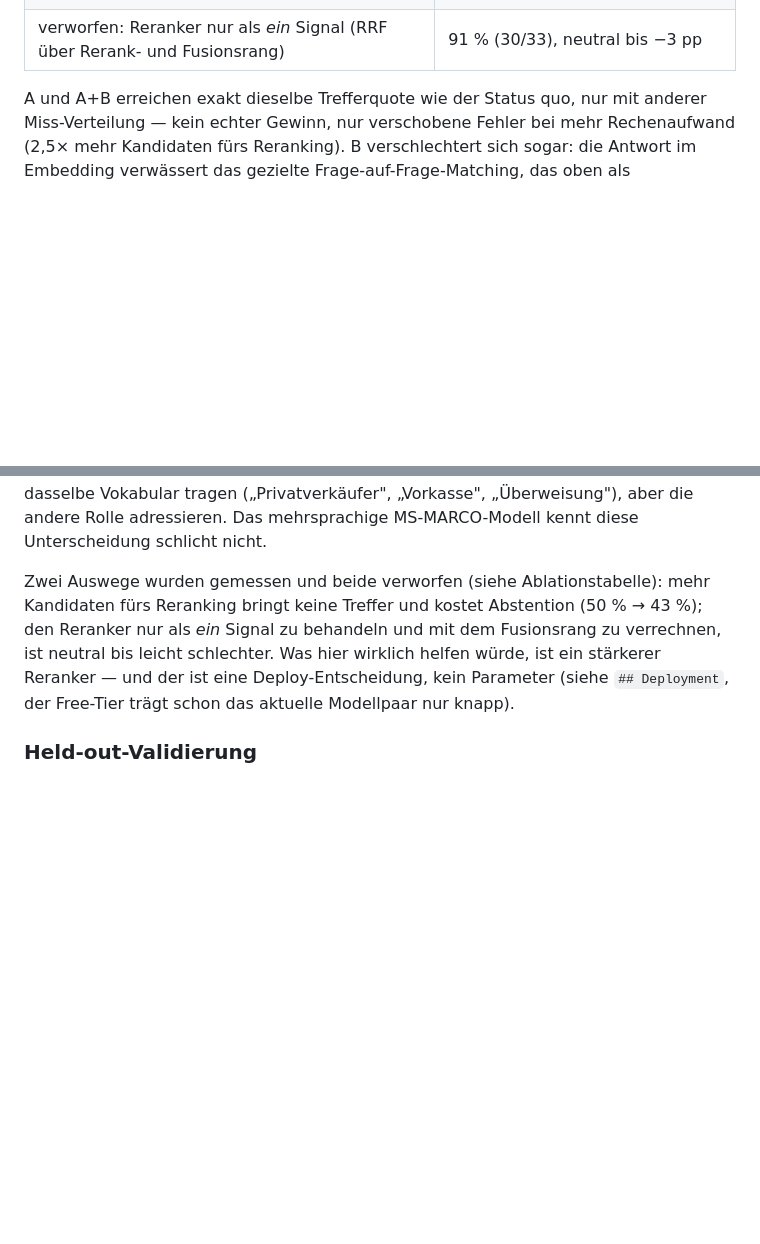
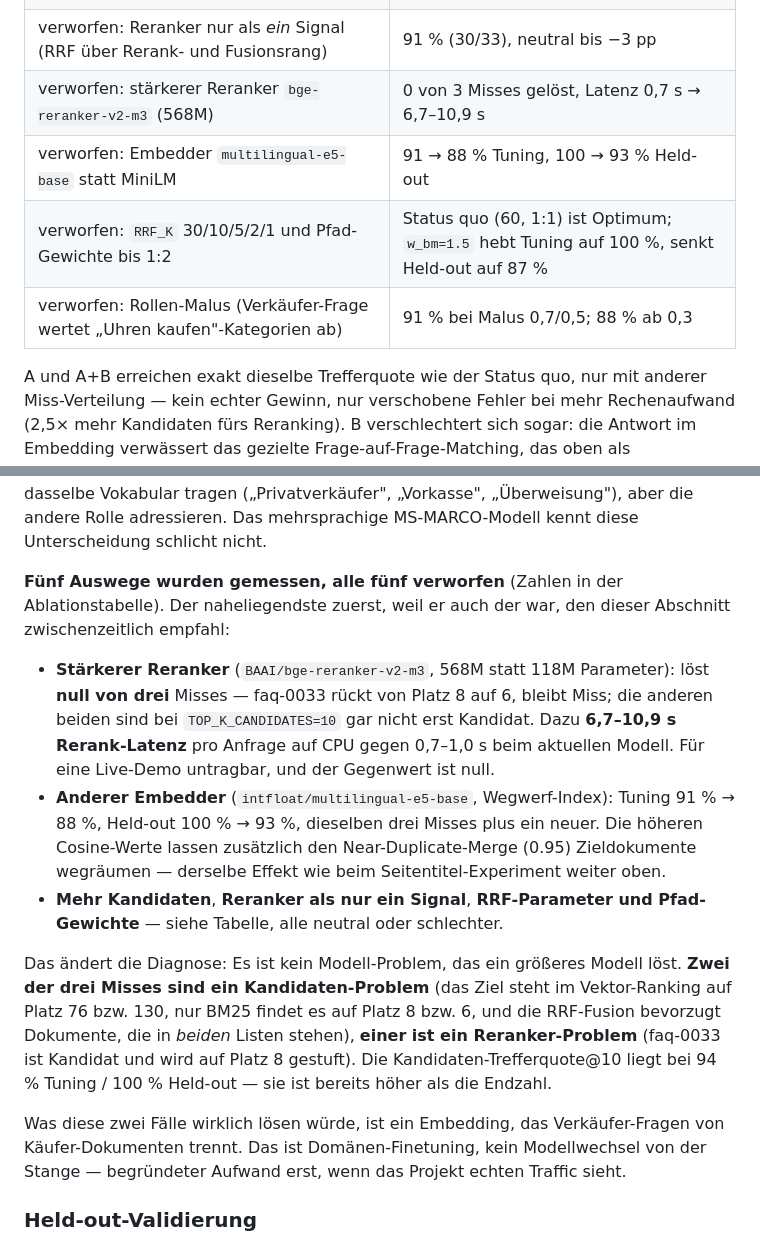
Before and after one commit to marco-stang/chrono24-chatbot, a Markdown page: README.md, 2 parts joined by grey strips. GitHub-like rendering; blank space fills up the shorter version.

Commit message:
docs: "staerkerer Reranker ist der Hebel" war falsch - fuenf Hebel gemessen
Die Empfehlung aus der letzten Messrunde ist widerlegt. bge-reranker-v2-m3
(568M statt 118M Parameter) loest null von drei Misses und hebt die
Rerank-Latenz von 0,7-1,0 s auf 6,7-10,9 s pro Anfrage auf CPU.

Ebenfalls gemessen und verworfen: multilingual-e5-base als Embedder
(Tuning 91 -> 88 %, Held-out 100 -> 93 %), ein RRF_K- und
Pfad-Gewichts-Sweep (Status quo 60 / 1:1 ist Optimum; w_bm=1.5 hebt Tuning
auf 100 % und senkt Held-out auf 87 %) und ein Rollen-Malus ueber die
FAQ-Kategorien (neutral bis -3 pp).

Korrigierte Diagnose: nur einer der drei Misses ist ein Reranker-Problem.
Die anderen zwei sind ein Kandidaten-Problem - das Ziel steht im
Vektor-Ranking auf Platz 76 bzw. 130, nur BM25 findet es, und RRF bevorzugt
Dokumente in beiden Listen. Die Kandidaten-Trefferquote@10 liegt bei 94 %
bzw. 100 % und damit bereits ueber der Endzahl.

Co-Authored-By: Claude Fable 5 <noreply@anthropic.com>

```diff
--- a/README.md
+++ b/README.md
@@ -105,6 +105,10 @@ wurde einzeln gemessen, auch die, die erstmal nichts bringt:
 | verworfen: FAQ-Kategorie in den Rerank-Text | 91 % (30/33), exakt neutral |
 | verworfen: `TOP_K_CANDIDATES` 15/20/25/30/40 (erneut, nach den Varianten) | 91 % bis k=25, dann 88 → 85 %; Abstention 50 % → 43 % |
 | verworfen: Reranker nur als *ein* Signal (RRF über Rerank- und Fusionsrang) | 91 % (30/33), neutral bis −3 pp |
+| verworfen: stärkerer Reranker `bge-reranker-v2-m3` (568M) | 0 von 3 Misses gelöst, Latenz 0,7 s → 6,7–10,9 s |
+| verworfen: Embedder `multilingual-e5-base` statt MiniLM | 91 → 88 % Tuning, 100 → 93 % Held-out |
+| verworfen: `RRF_K` 30/10/5/2/1 und Pfad-Gewichte bis 1:2 | Status quo (60, 1:1) ist Optimum; `w_bm=1.5` hebt Tuning auf 100 %, senkt Held-out auf 87 % |
+| verworfen: Rollen-Malus (Verkäufer-Frage wertet „Uhren kaufen"-Kategorien ab) | 91 % bei Malus 0,7/0,5; 88 % ab 0,3 |
 
 A und A+B erreichen exakt dieselbe Trefferquote wie der Status quo, nur mit
 anderer Miss-Verteilung — kein echter Gewinn, nur verschobene Fehler bei
@@ -202,13 +206,36 @@ stattdessen Dokumente hoch, die dasselbe Vokabular tragen („Privatverkäufer",
 „Vorkasse", „Überweisung"), aber die andere Rolle adressieren. Das
 mehrsprachige MS-MARCO-Modell kennt diese Unterscheidung schlicht nicht.
 
-Zwei Auswege wurden gemessen und beide verworfen (siehe Ablationstabelle):
-mehr Kandidaten fürs Reranking bringt keine Treffer und kostet Abstention
-(50 % → 43 %); den Reranker nur als *ein* Signal zu behandeln und mit dem
-Fusionsrang zu verrechnen, ist neutral bis leicht schlechter. Was hier
-wirklich helfen würde, ist ein stärkerer Reranker — und der ist eine
-Deploy-Entscheidung, kein Parameter (siehe `## Deployment`, der Free-Tier
-trägt schon das aktuelle Modellpaar nur knapp).
+**Fünf Auswege wurden gemessen, alle fünf verworfen** (Zahlen in der
+Ablationstabelle). Der naheliegendste zuerst, weil er auch der war, den
+dieser Abschnitt zwischenzeitlich empfahl:
+
+- **Stärkerer Reranker** (`BAAI/bge-reranker-v2-m3`, 568M statt 118M
+  Parameter): löst **null von drei** Misses — faq-0033 rückt von Platz 8 auf
+  6, bleibt Miss; die anderen beiden sind bei `TOP_K_CANDIDATES=10` gar nicht
+  erst Kandidat. Dazu **6,7–10,9 s Rerank-Latenz** pro Anfrage auf CPU gegen
+  0,7–1,0 s beim aktuellen Modell. Für eine Live-Demo untragbar, und der
+  Gegenwert ist null.
+- **Anderer Embedder** (`intfloat/multilingual-e5-base`, Wegwerf-Index):
+  Tuning 91 % → 88 %, Held-out 100 % → 93 %, dieselben drei Misses plus ein
+  neuer. Die höheren Cosine-Werte lassen zusätzlich den
+  Near-Duplicate-Merge (0.95) Zieldokumente wegräumen — derselbe Effekt wie
+  beim Seitentitel-Experiment weiter oben.
+- **Mehr Kandidaten**, **Reranker als nur ein Signal**, **RRF-Parameter und
+  Pfad-Gewichte** — siehe Tabelle, alle neutral oder schlechter.
+
+Das ändert die Diagnose: Es ist kein Modell-Problem, das ein größeres Modell
+löst. **Zwei der drei Misses sind ein Kandidaten-Problem** (das Ziel steht im
+Vektor-Ranking auf Platz 76 bzw. 130, nur BM25 findet es auf Platz 8 bzw. 6,
+und die RRF-Fusion bevorzugt Dokumente, die in *beiden* Listen stehen), **einer
+ist ein Reranker-Problem** (faq-0033 ist Kandidat und wird auf Platz 8
+gestuft). Die Kandidaten-Trefferquote@10 liegt bei 94 % Tuning / 100 %
+Held-out — sie ist bereits höher als die Endzahl.
+
+Was diese zwei Fälle wirklich lösen würde, ist ein Embedding, das
+Verkäufer-Fragen von Käufer-Dokumenten trennt. Das ist Domänen-Finetuning,
+kein Modellwechsel von der Stange — begründeter Aufwand erst, wenn das
+Projekt echten Traffic sieht.
 
 ### Held-out-Validierung
 
```
Also changed, not shown: HANDOVER-query-varianten-eval-gate.md (+25 -4 lines).
